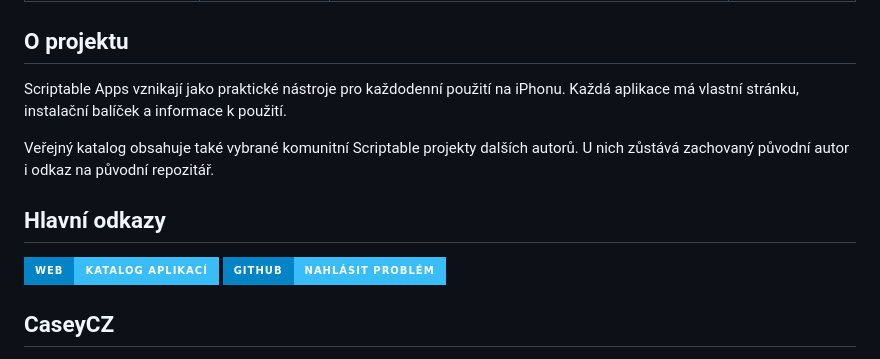
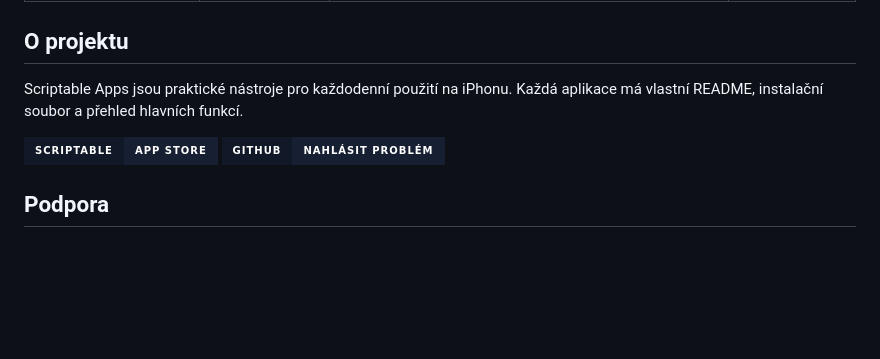
Before and after one commit to CaseyCZ/Scriptable, a Markdown page: README.md, the part around one of its changes. GitHub-like rendering; badges without logos; blank space fills up the shorter version.

Commit message:
docs: standardize Scriptable README links and support

```diff
--- a/README.md
+++ b/README.md
@@ -30,17 +29,13 @@
 
 ## O projektu
 
-Scriptable Apps vznikají jako praktické nástroje pro každodenní použití na iPhonu. Každá aplikace má vlastní stránku, instalační balíček a informace k použití.
-
-Veřejný katalog obsahuje také vybrané komunitní Scriptable projekty dalších autorů. U nich zůstává zachovaný původní autor i odkaz na původní repozitář.
-
-## Hlavní odkazy
+Scriptable Apps jsou praktické nástroje pro každodenní použití na iPhonu. Každá aplikace má vlastní README, instalační soubor a přehled hlavních funkcí.
 
 <p>
-  <a href="https://caseycz.github.io/Scriptable/"><img src="https://img.shields.io/badge/Web-Katalog%20aplikac%C3%AD-38BDF8?style=for-the-badge&labelColor=0284C7" alt="Katalog aplikací" /></a>
-  <a href="https://github.com/CaseyCZ/Scriptable/issues/new/choose"><img src="https://img.shields.io/badge/GitHub-Nahl%C3%A1sit%20probl%C3%A9m-38BDF8?style=for-the-badge&labelColor=0284C7&logo=github&logoColor=white" alt="Nahlásit problém" /></a>
+  <a href="https://apps.apple.com/app/scriptable/id1405459188"><img src="https://img.shields.io/badge/Scriptable-App%20Store-172033?style=for-the-badge&labelColor=111827&logo=apple&logoColor=white" alt="Scriptable pro iPhone" /></a>
+  <a href="https://github.com/CaseyCZ/Scriptable/issues/new/choose"><img src="https://img.shields.io/badge/GitHub-Nahl%C3%A1sit%20probl%C3%A9m-172033?style=for-the-badge&labelColor=111827&logo=github&logoColor=white" alt="Nahlásit problém" /></a>
 </p>
 
-## CaseyCZ
+## Podpora
 
 <p align="center">
```
Also changed, not shown: other parts of README.md (+11 -4 lines).
